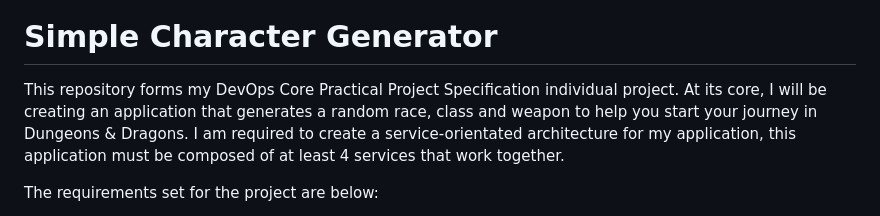
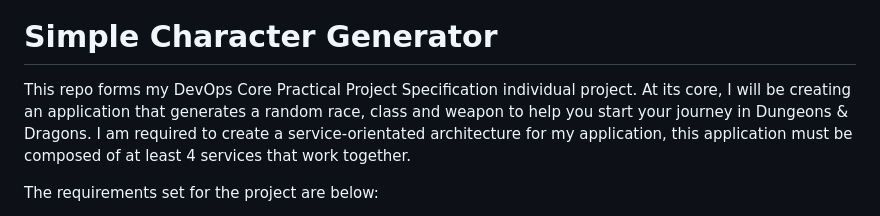
Before and after one commit to Ashley-Edge/DnD_character_generator, a Markdown page: README.md, the part around the change. GitHub-like rendering.

Commit message:
Testing something

```diff
--- a/README.md
+++ b/README.md
@@ -1,7 +1,7 @@
 ![D&D logo](https://db4sgowjqfwig.cloudfront.net/game_systems/251/assets/357032/DnD5E_Large.png?1407685841)
 # Simple Character Generator
 
-This repository forms my DevOps Core Practical Project Specification individual project. At its core, I will be creating an application that generates a random race, class and weapon to help you start your journey in Dungeons & Dragons. I am required to create a service-orientated architecture for my application, this application must be composed of at least 4 services that work together.
+This repo forms my DevOps Core Practical Project Specification individual project. At its core, I will be creating an application that generates a random race, class and weapon to help you start your journey in Dungeons & Dragons. I am required to create a service-orientated architecture for my application, this application must be composed of at least 4 services that work together.
 
 The requirements set for the project are below:
 
```
